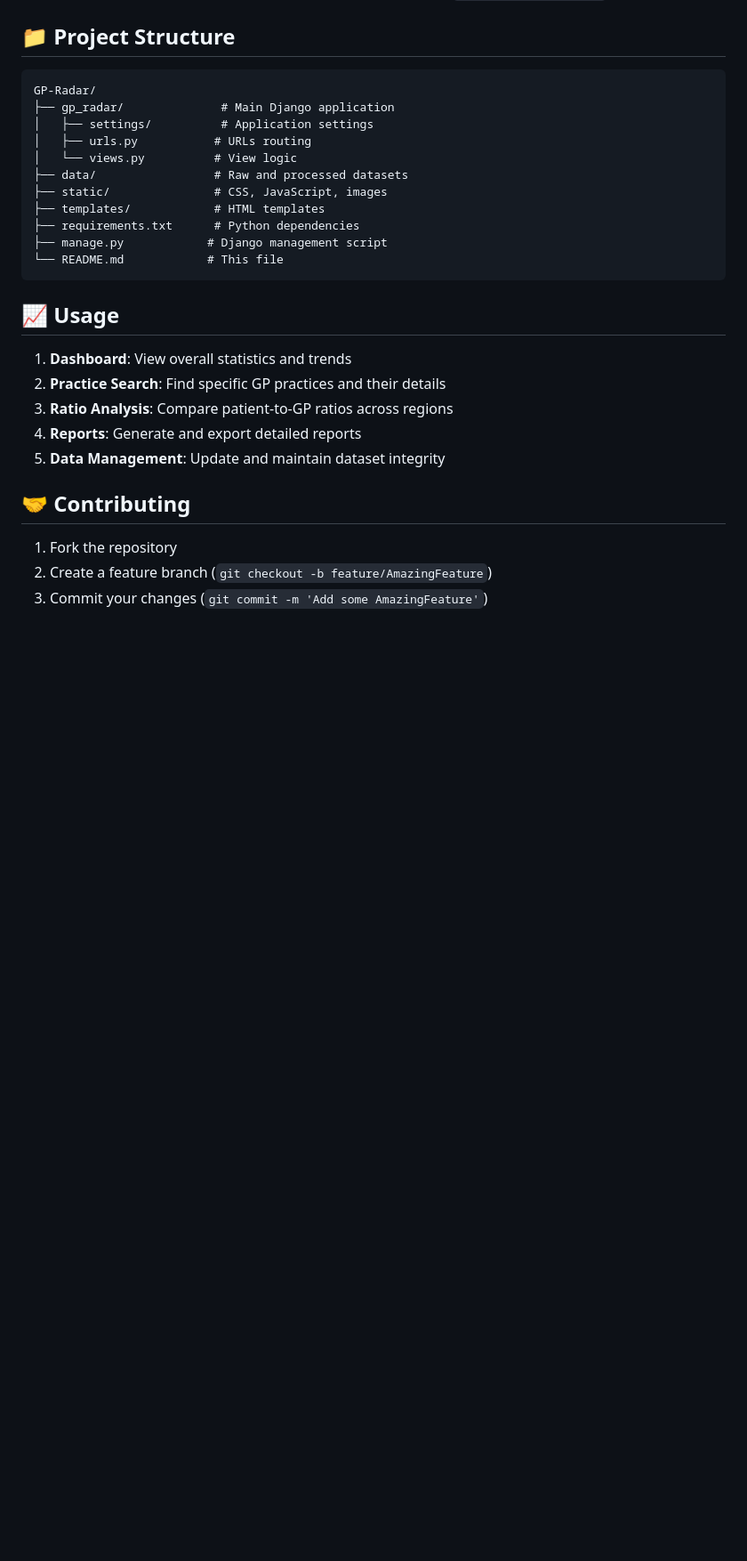
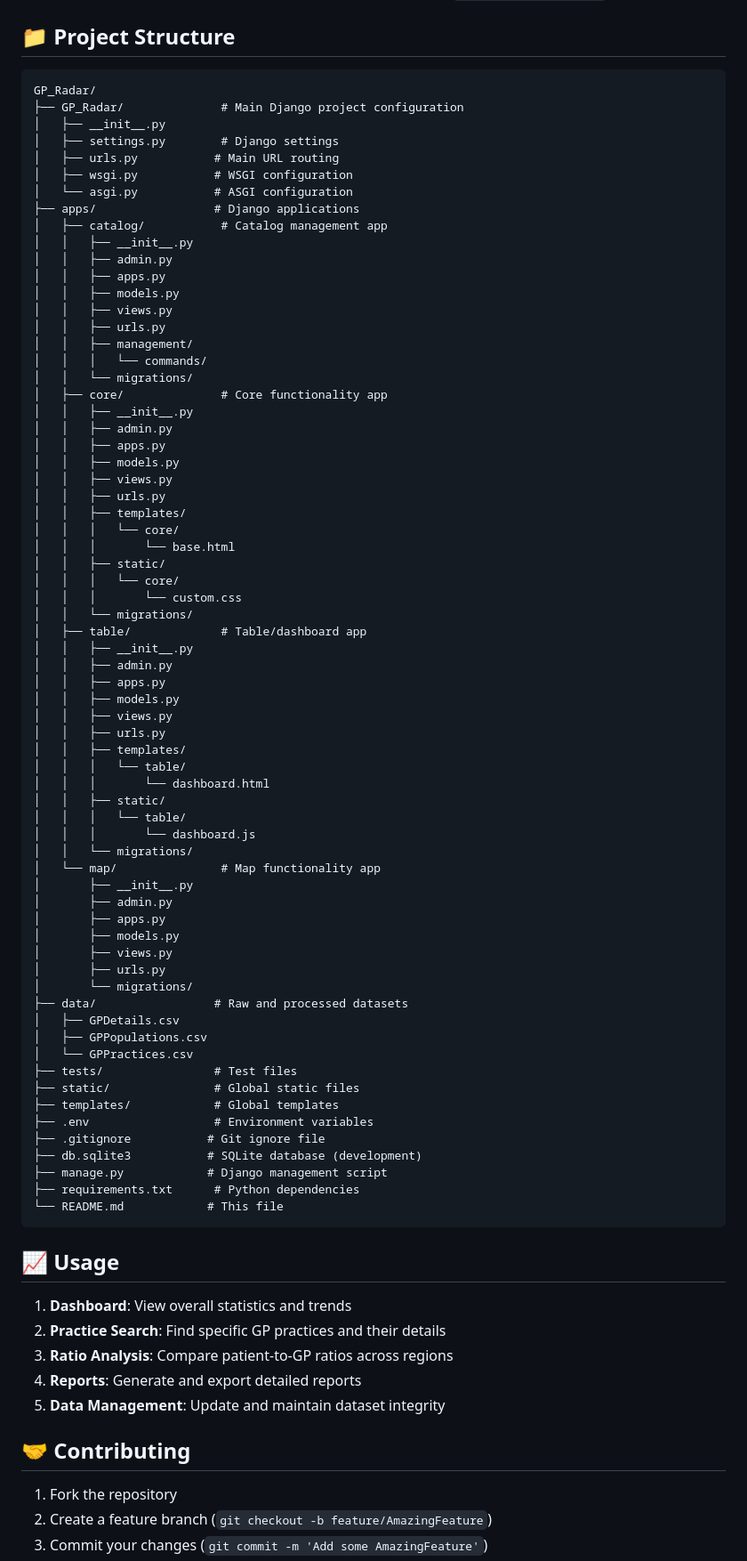
Before and after one commit to Alpha-1-Enterprise-SWD/CS551Q-Alpha_Assessment2, a Markdown page: README.md, the part around the change. Shown at 89% size. Rendered like a GitHub page; blank space fills up the shorter version.

Commit message:
Updated README.md file with current updated Project Structure

````diff
--- a/README.md
+++ b/README.md
@@ -103,16 +103,72 @@ This application utilizes official healthcare data from Public Health Scotland:
 ## 📁 Project Structure
 
 ```
-GP-Radar/
-├── gp_radar/              # Main Django application
-│   ├── settings/          # Application settings
-│   ├── urls.py           # URLs routing
-│   └── views.py          # View logic
+GP_Radar/
+├── GP_Radar/              # Main Django project configuration
+│   ├── __init__.py
+│   ├── settings.py        # Django settings
+│   ├── urls.py           # Main URL routing
+│   ├── wsgi.py           # WSGI configuration
+│   └── asgi.py           # ASGI configuration
+├── apps/                 # Django applications
+│   ├── catalog/           # Catalog management app
+│   │   ├── __init__.py
+│   │   ├── admin.py
+│   │   ├── apps.py
+│   │   ├── models.py
+│   │   ├── views.py
+│   │   ├── urls.py
+│   │   ├── management/
+│   │   │   └── commands/
+│   │   └── migrations/
+│   ├── core/              # Core functionality app
+│   │   ├── __init__.py
+│   │   ├── admin.py
+│   │   ├── apps.py
+│   │   ├── models.py
+│   │   ├── views.py
+│   │   ├── urls.py
+│   │   ├── templates/
+│   │   │   └── core/
+│   │   │       └── base.html
+│   │   ├── static/
+│   │   │   └── core/
+│   │   │       └── custom.css
+│   │   └── migrations/
+│   ├── table/             # Table/dashboard app
+│   │   ├── __init__.py
+│   │   ├── admin.py
+│   │   ├── apps.py
+│   │   ├── models.py
+│   │   ├── views.py
+│   │   ├── urls.py
+│   │   ├── templates/
+│   │   │   └── table/
+│   │   │       └── dashboard.html
+│   │   ├── static/
+│   │   │   └── table/
+│   │   │       └── dashboard.js
+│   │   └── migrations/
+│   └── map/               # Map functionality app
+│       ├── __init__.py
+│       ├── admin.py
+│       ├── apps.py
+│       ├── models.py
+│       ├── views.py
+│       ├── urls.py
+│       └── migrations/
 ├── data/                 # Raw and processed datasets
-├── static/               # CSS, JavaScript, images
-├── templates/            # HTML templates
+│   ├── GPDetails.csv
+│   ├── GPPopulations.csv
+│   └── GPPractices.csv
+├── tests/                # Test files
+├── static/               # Global static files
+├── templates/            # Global templates
+├── .env                  # Environment variables
+├── .gitignore           # Git ignore file
+├── db.sqlite3           # SQLite database (development)
+├── manage.py            # Django management script
 ├── requirements.txt      # Python dependencies
-├── manage.py            # Django management script
 └── README.md            # This file
 ```
 
````
